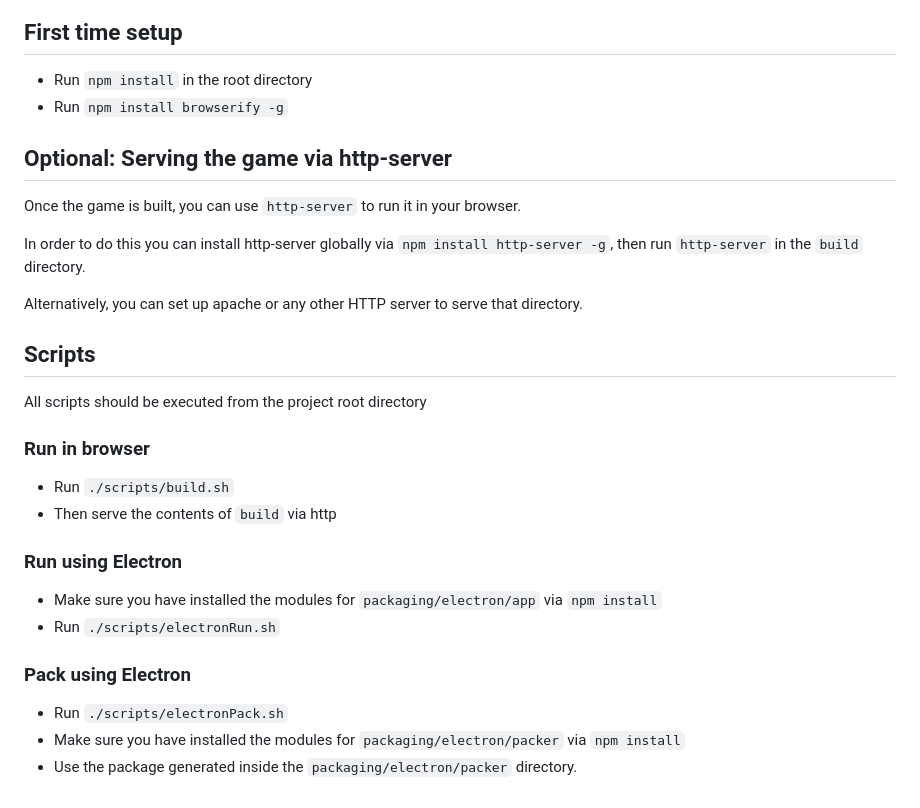
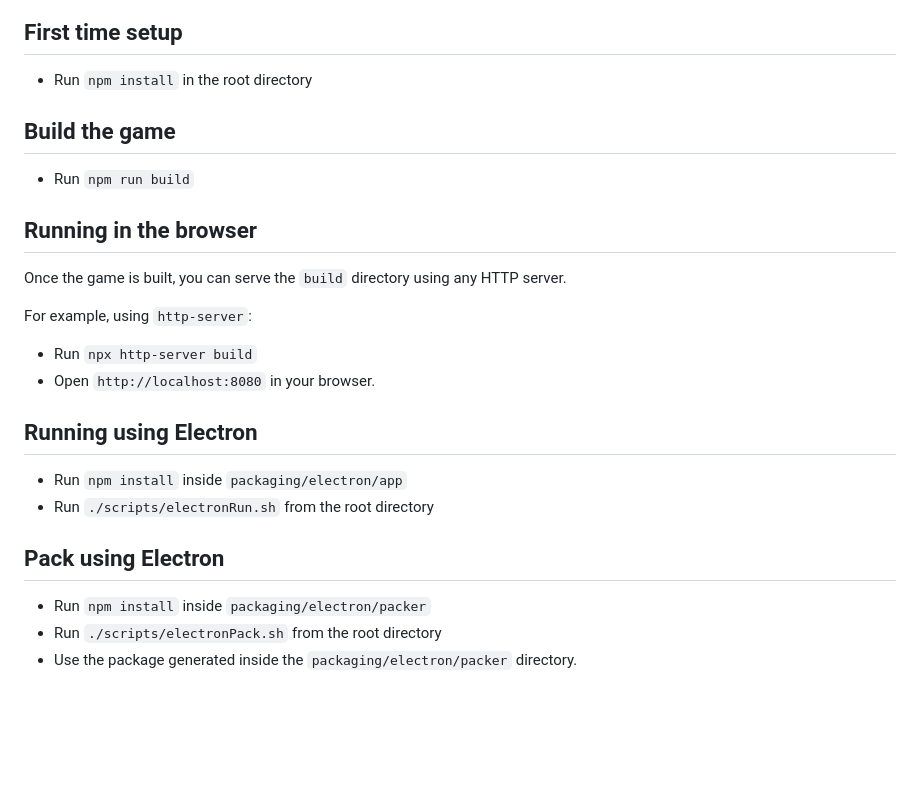
Before and after one commit to slashman/OpenArthurianX6, a Markdown page: README.MD, the part around the change. Rendered like a GitHub page; blank space fills up the shorter version.

Commit message:
Update documentation to reflect gulp build and JSON data structure

```diff
--- a/README.MD
+++ b/README.MD
@@ -52,28 +52,22 @@ We are still in development. Code is messy. Please contribute with
 
 ## First time setup
 - Run `npm install` in the root directory
-- Run `npm install browserify -g`
 
-## Optional: Serving the game via http-server
-Once the game is built, you can use `http-server` to run it in your browser.
+## Build the game
+- Run `npm run build`
 
-In order to do this you can install http-server globally via `npm install http-server -g`, then run `http-server` in the `build` directory.
+## Running in the browser
+Once the game is built, you can serve the `build` directory using any HTTP server.
 
-Alternatively, you can set up apache or any other HTTP server to serve that directory.
+For example, using `http-server`:
+- Run `npx http-server build`
+- Open `http://localhost:8080` in your browser.
 
-## Scripts
+## Running using Electron
+- Run `npm install` inside `packaging/electron/app`
+- Run `./scripts/electronRun.sh` from the root directory
 
-All scripts should be executed from the project root directory
-
-### Run in browser
-- Run `./scripts/build.sh`
-- Then serve the contents of `build` via http
-
-### Run using Electron
-- Make sure you have installed the modules for `packaging/electron/app` via `npm install`
-- Run `./scripts/electronRun.sh`
-
-### Pack using Electron
-- Run `./scripts/electronPack.sh`
-- Make sure you have installed the modules for `packaging/electron/packer` via `npm install`
+## Pack using Electron
+- Run `npm install` inside `packaging/electron/packer`
+- Run `./scripts/electronPack.sh` from the root directory
 - Use the package generated inside the `packaging/electron/packer` directory.
```
Also changed, not shown: HOWTO.MD (+14 -14 lines).
